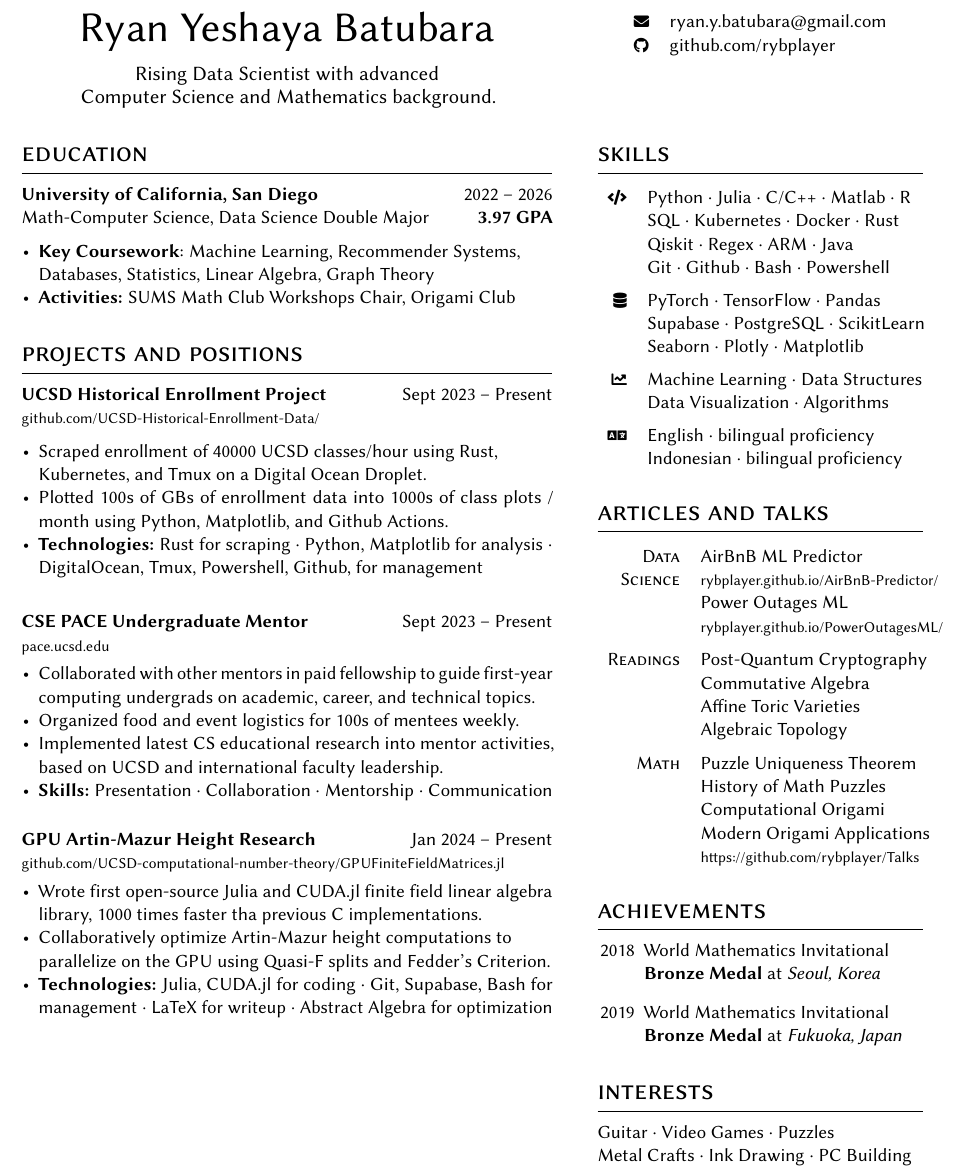
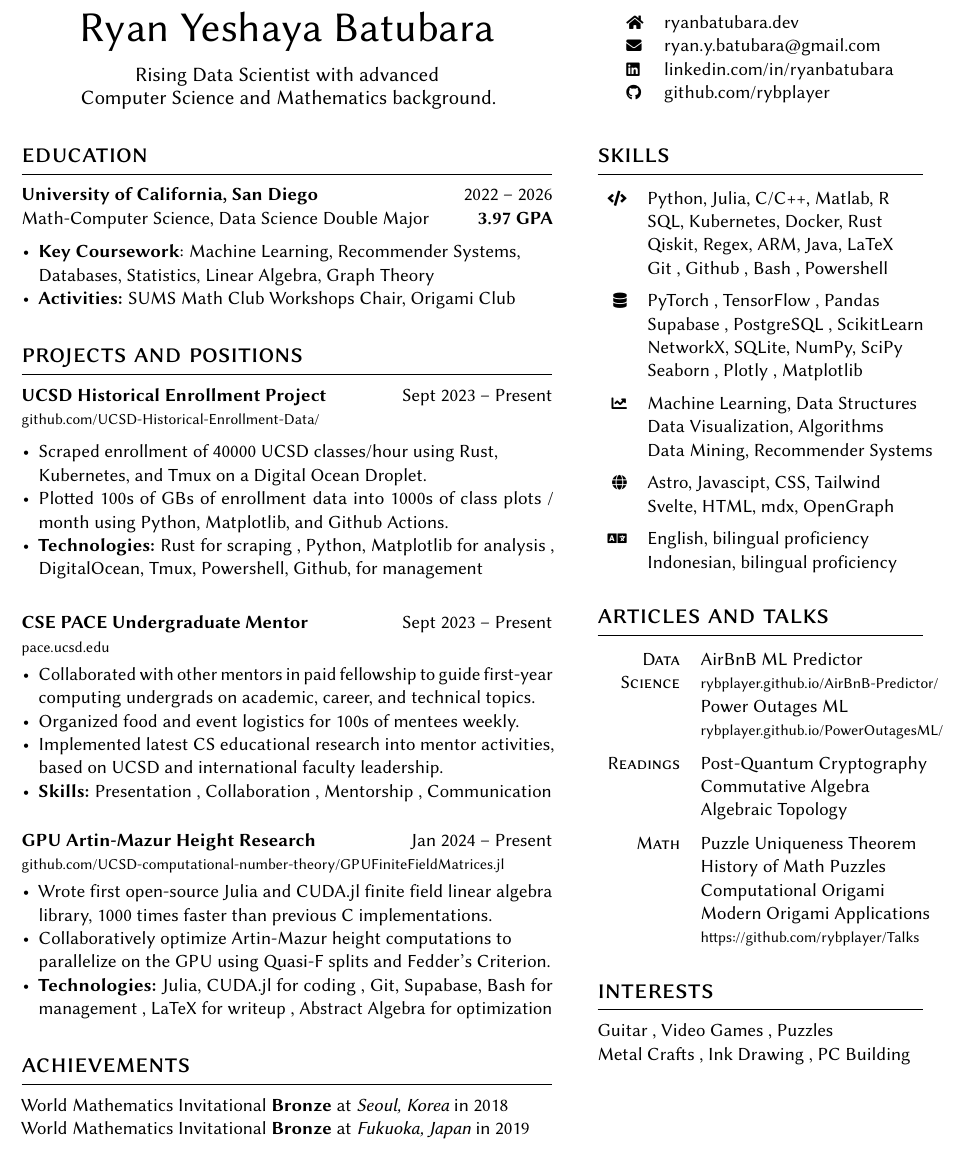
Before and after one commit to rybplayer/Resume, a LaTeX CV (resume.tex): part of page 1 of 2 before the commit and part of the page after it, cut so that both start at the same text. Compiled offline with pdfLaTeX.

Commit message:
Updated resume

```diff
--- a/resume.tex
+++ b/resume.tex
@@ -16,7 +16,7 @@
 \hypersetup{colorlinks, urlcolor=black, linkcolor=black}
 
 % Geometry
-\geometry{hmargin=1.5cm, vmargin=2cm}
+\geometry{hmargin=1.5cm, vmargin=1.5cm}
 \columnratio{0.62, 0.4}
 \setlength\columnsep{0.05\textwidth}
 \setlength\parindent{0pt}
@@ -33,7 +33,7 @@
 \newcommand{\entry}[3]{{{\textbf{#1}}} \hfill #2 \\ #3 \hfill \hspace{0em}}
 \newcommand{\blurb}[2]{{\textbf{#1}} \hfill #2}
 \newcommand{\tableentry}[3]{\textsc{#1} & #2\expandafter\ifstrequal\expandafter{#3}{}{\\}{\\[6pt]}}
-\renewcommand{\>}{\textperiodcentered{}}
+\renewcommand{\>}{,}
 
 \begin{document}
 
@@ -48,8 +48,9 @@
 
 % Identity card
 \begin{supertabular}{ll}
+    \footnotesize\faHome & \href{https://ryanbatubara.dev}{ryanbatubara.dev} \\
     \footnotesize\faEnvelope & \href{mailto:ryan.y.batubara@gmail.com}{ryan.y.batubara@gmail.com} \\
-%   \footnotesize\faLinkedin & \href{https://www.linkedin.com/in/johndoe}{linkedin.com/in/johndoe} \\
+    \footnotesize\faLinkedin & \href{https://www.linkedin.com/in/ryanbatubara}{linkedin.com/in/ryanbatubara} \\
     \footnotesize\faGithub & \href{https://github.com/rybplayer}{github.com/rybplayer} \\
 \end{supertabular}
 
@@ -88,11 +89,18 @@
 \entry{GPU Artin-Mazur Height Research}{Jan 2024 -- Present}
 {\href{https://github.com/UCSD-computational-number-theory/GPUFiniteFieldMatrices.jl}{\footnotesize github.com/UCSD-computational-number-theory/GPUFiniteFieldMatrices.jl \normalsize}}
 \begin{itemize}[noitemsep,leftmargin=3.5mm,rightmargin=0mm,topsep=3pt]
-    \item Wrote first open-source Julia and CUDA.jl finite field linear algebra library, 1000 times faster tha previous C implementations.
+    \item Wrote first open-source Julia and CUDA.jl finite field linear algebra library, 1000 times faster than previous C implementations.
     \item Collaboratively optimize Artin-Mazur height computations to \\ parallelize on the GPU using Quasi-F splits and Fedder's Criterion.
     \item \textbf{Technologies:} Julia, CUDA.jl for coding \> Git, Supabase, Bash for management \> LaTeX for writeup \> Abstract Algebra for optimization
 \end{itemize}
-\medskip
+
+\section{achievements}
+\begin{flushleft}
+    World Mathematics Invitational
+    \textbf{Bronze} at \emph{Seoul, Korea} in 2018 \\
+    World Mathematics Invitational
+    \textbf{Bronze} at \emph{Fukuoka, Japan} in 2019
+\end{flushleft}
 
 \switchcolumn
 
@@ -100,25 +108,32 @@
 \begin{supertabular}{rl}
 
 \tableentry{\footnotesize\faCode}
-{Python \> Julia \> C/C++ \> Matlab \> R}{}
-\tableentry{}{SQL \> Kubernetes \> Docker \> Rust}{}
-\tableentry{}{Qiskit \> Regex \> ARM \> Java}{}
+{Python\> Julia\> C/C++\> Matlab\> R}{}
+\tableentry{}{SQL\> Kubernetes\> Docker\> Rust}{}
+\tableentry{}{Qiskit\> Regex\> ARM\> Java\> LaTeX}{}
 \vspace{0.5em}
 \tableentry{}{Git \> Github \> Bash \> Powershell}{}
 
 \tableentry{\footnotesize\faDatabase}
 {PyTorch \> TensorFlow \> Pandas}{}
 \tableentry{}{Supabase \> PostgreSQL \> ScikitLearn}{}
+\tableentry{}{NetworkX\> SQLite\> NumPy\> SciPy}{}
 \vspace{0.5em}
 \tableentry{}{Seaborn \> Plotly \> Matplotlib}{}
 
 \tableentry{\footnotesize\faChartLine}
-{Machine Learning \> Data Structures}{}
+{Machine Learning\> Data Structures}{}
+\tableentry{}{Data Visualization\> Algorithms}{}
 \vspace{0.5em}
-\tableentry{}{Data Visualization \> Algorithms}{}
+\tableentry{}{Data Mining\> Recommender Systems}{}
 
-\tableentry{\footnotesize\faLanguage}{English \> bilingual proficiency}{}
-\tableentry{}{Indonesian \textperiodcentered{} bilingual proficiency}{}
+\tableentry{\footnotesize\faGlobe}
+{Astro\> Javascipt\> CSS\> Tailwind}{}
+\vspace{0.5em}
+\tableentry{}{Svelte\> HTML\> mdx\> OpenGraph}{}
+
+\tableentry{\footnotesize\faLanguage}{English\> bilingual proficiency}{}
+\tableentry{}{Indonesian\> bilingual proficiency}{}
 \end{supertabular}
 
 \section{articles and talks}
@@ -134,7 +149,6 @@
 
 \tableentry{Readings}{Post-Quantum Cryptography}{}
 \tableentry{}{Commutative Algebra}{}
-\tableentry{}{Affine Toric Varieties}{}
 \tableentry{}{Algebraic Topology}{spaceafter}
 
 \tableentry{Math}{Puzzle Uniqueness Theorem}{}
@@ -145,14 +159,6 @@
     {\href{https://github.com/rybplayer/Talks}
     {\footnotesize https://github.com/rybplayer/Talks \normalsize}}{}
 \end{supertabular}
-
-\section{achievements}
-\begin{enumerate}
-    \item[2018] World Mathematics Invitational \\
-    \textbf{Bronze Medal} at \emph{Seoul, Korea}
-    \item[2019] World Mathematics Invitational \\
-    \textbf{Bronze Medal} at \emph{Fukuoka, Japan}
-\end{enumerate}
 
 \section{interests}
 \begin{flushleft}
```
Also changed, not shown: resume.pdf.
